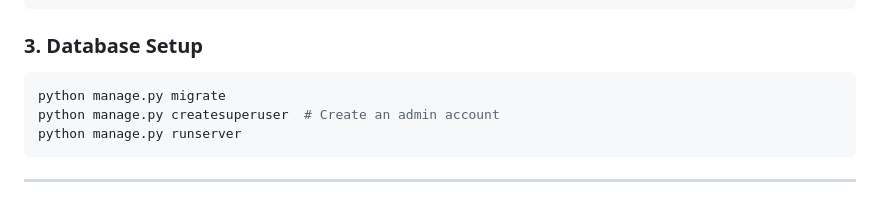
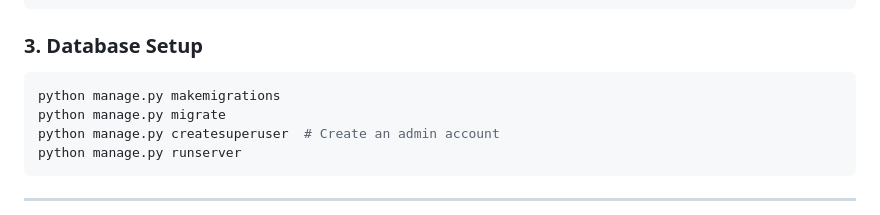
Before and after one commit to alterra47/UniDeal, a Markdown page: README.md, the part around the change. Rendered like a GitHub page.

Commit message:
Add makemigrations command to database setup instructions

````diff
--- a/README.md
+++ b/README.md
@@ -56,6 +56,7 @@ pip install bcrypt
 ### 3. Database Setup
 
 ```bash
+python manage.py makemigrations
 python manage.py migrate
 python manage.py createsuperuser  # Create an admin account
 python manage.py runserver
````
